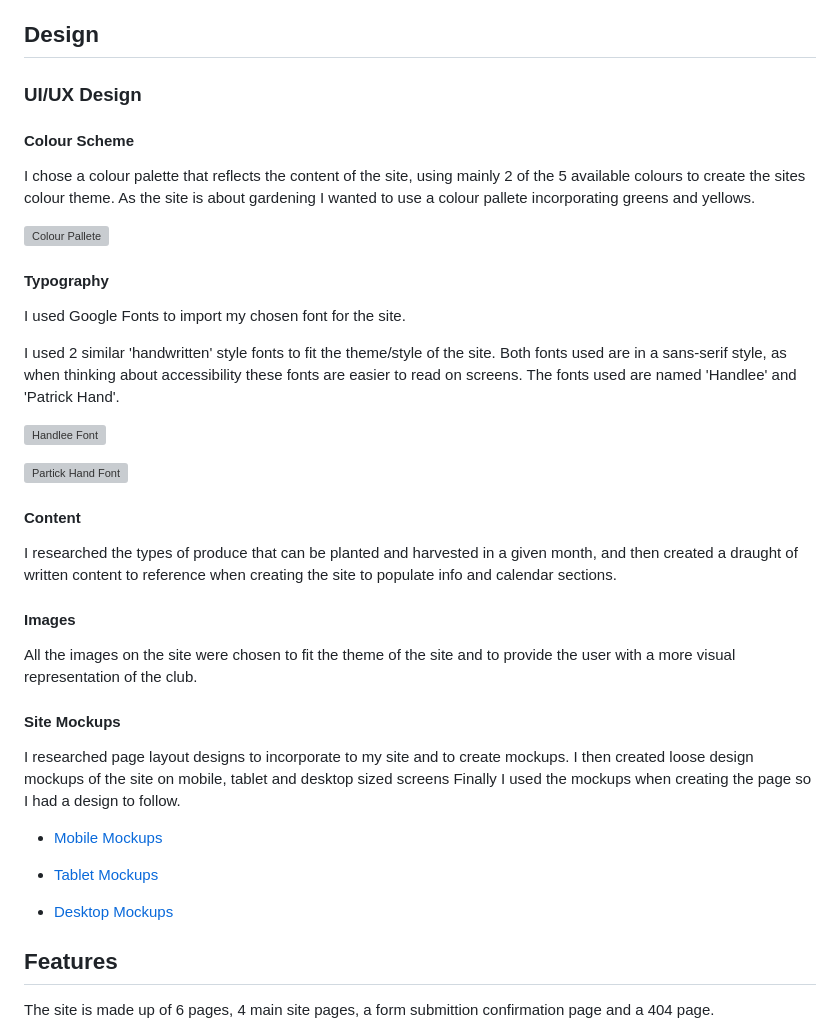
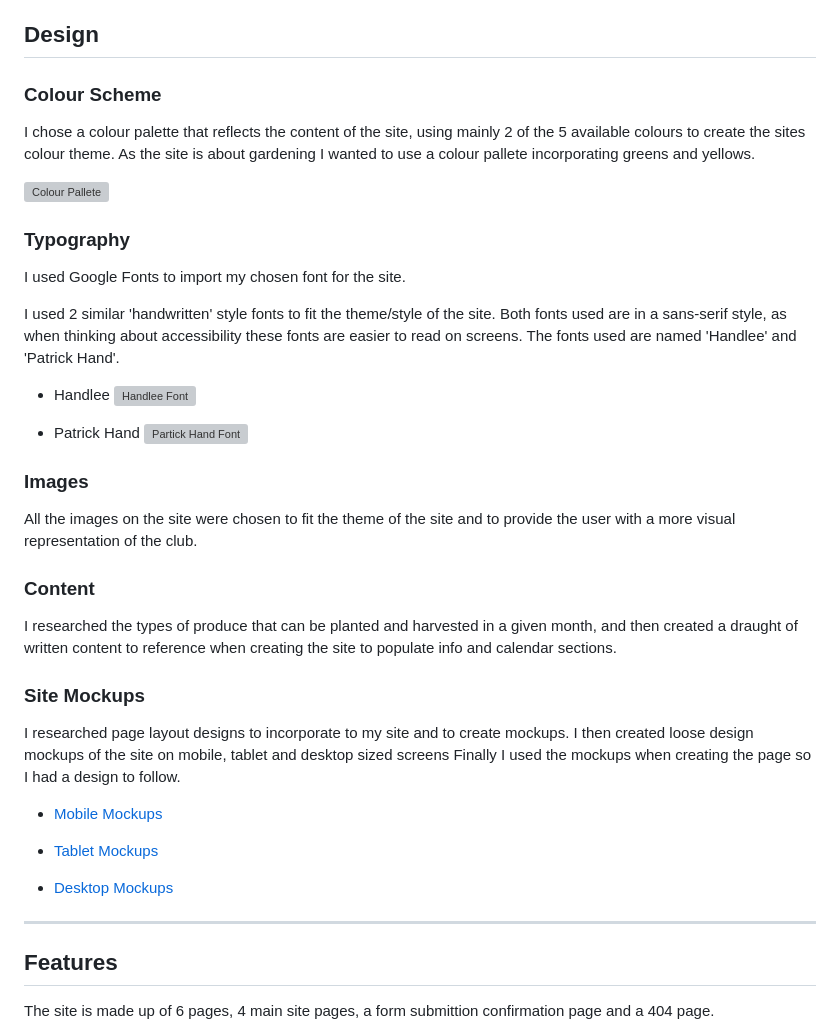
Before and after one commit to KyleMardell/ci-project-1, a Markdown page: README.md, the part around the change printed below. Drawn GitHub-style; grey boxes are pictures that could not be loaded.

```diff
--- a/README.md
+++ b/README.md
@@ -24,33 +62,33 @@ The deployed site can be found [here](https://kylemardell.github.io/garden-colle
 
 ## Design
 
-### UI/UX Design
-
-#### Colour Scheme
+### Colour Scheme
 
 I chose a colour palette that reflects the content of the site, using mainly 2 of the 5 available colours to create the sites colour theme. As the site is about gardening I wanted to use a colour pallete incorporating greens and yellows.
 
 ![Colour Pallete](https://github.com/KyleMardell/garden-collective/blob/main/media/color-palette.png)
 
-#### Typography
+### Typography
 
 I used Google Fonts to import my chosen font for the site.
 
 I used 2 similar 'handwritten' style fonts to fit the theme/style of the site. Both fonts used are in a sans-serif style, as when thinking about accessibility these fonts are easier to read on screens. The fonts used are named 'Handlee' and 'Patrick Hand'.
 
+- Handlee
 ![Handlee Font](https://github.com/KyleMardell/garden-collective/blob/main/media/handlee-font.png)
 
+- Patrick Hand
 ![Partick Hand Font](https://github.com/KyleMardell/garden-collective/blob/main/media/patrick-hand-font.png)
 
-#### Content
+### Images
+
+All the images on the site were chosen to fit the theme of the site and to provide the user with a more visual representation of the club.
+
+### Content
 
 I researched the types of produce that can be planted and harvested in a given month, and then created a draught of written content to reference when creating the site to populate info and calendar sections.
 
-#### Images
-
-All the images on the site were chosen to fit the theme of the site and to provide the user with a more visual representation of the club.
-
-#### Site Mockups
+### Site Mockups
 
 I researched page layout designs to incorporate to my site and to create mockups. I then created loose design mockups of the site on mobile, tablet and desktop sized screens Finally I used the mockups when creating the page so I had a design to follow.
 
@@ -59,6 +97,8 @@ I researched page layout designs to incorporate to my site and to create mockups
 - [Tablet Mockups](https://github.com/KyleMardell/garden-collective/blob/main/media/tablet-mockup.jpg)
 
 - [Desktop Mockups](https://github.com/KyleMardell/garden-collective/blob/main/media/desktop-mockup.jpg)
+
+- - -
 
 ## Features
 
```
Also changed, not shown: other parts of README.md (+56 -2 lines).
